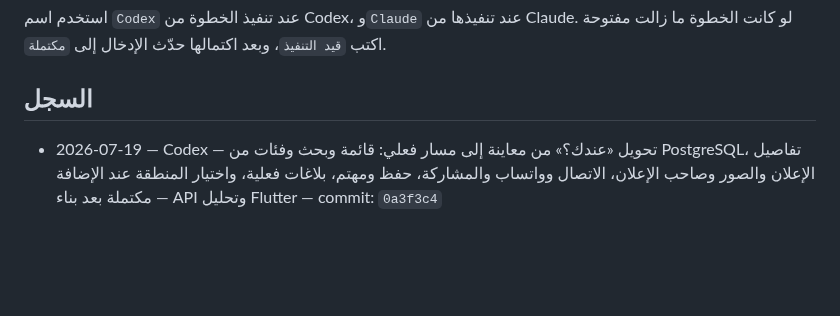
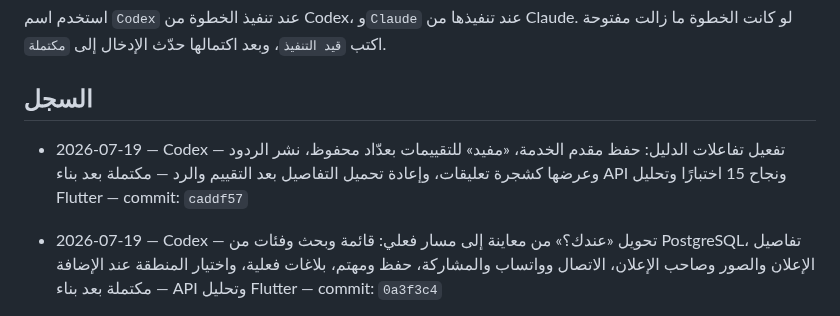
Before and after one commit to aarheemfrj/henaqena, a Markdown page: PROJECT_ACTIVITY_LOG.md, the part around the change. GitHub-like rendering; blank space fills up the shorter version.

Commit message:
docs: log review interactions

```diff
--- a/PROJECT_ACTIVITY_LOG.md
+++ b/PROJECT_ACTIVITY_LOG.md
@@ -11,6 +11,8 @@
 استخدم اسم `Codex` عند تنفيذ الخطوة من Codex، و`Claude` عند تنفيذها من Claude. لو كانت الخطوة ما زالت مفتوحة اكتب `قيد التنفيذ`، وبعد اكتمالها حدّث الإدخال إلى `مكتملة`.
 
 ## السجل
+
+- 2026-07-19 — Codex — تفعيل تفاعلات الدليل: حفظ مقدم الخدمة، «مفيد» للتقييمات بعدّاد محفوظ، نشر الردود وعرضها كشجرة تعليقات، وإعادة تحميل التفاصيل بعد التقييم والرد — مكتملة بعد بناء API ونجاح 15 اختبارًا وتحليل Flutter — commit: `caddf57`
 
 - 2026-07-19 — Codex — تحويل «عندك؟» من معاينة إلى مسار فعلي: قائمة وبحث وفئات من PostgreSQL، تفاصيل الإعلان والصور وصاحب الإعلان، الاتصال وواتساب والمشاركة، حفظ ومهتم، بلاغات فعلية، واختيار المنطقة عند الإضافة — مكتملة بعد بناء API وتحليل Flutter — commit: `0a3f3c4`
 
```
